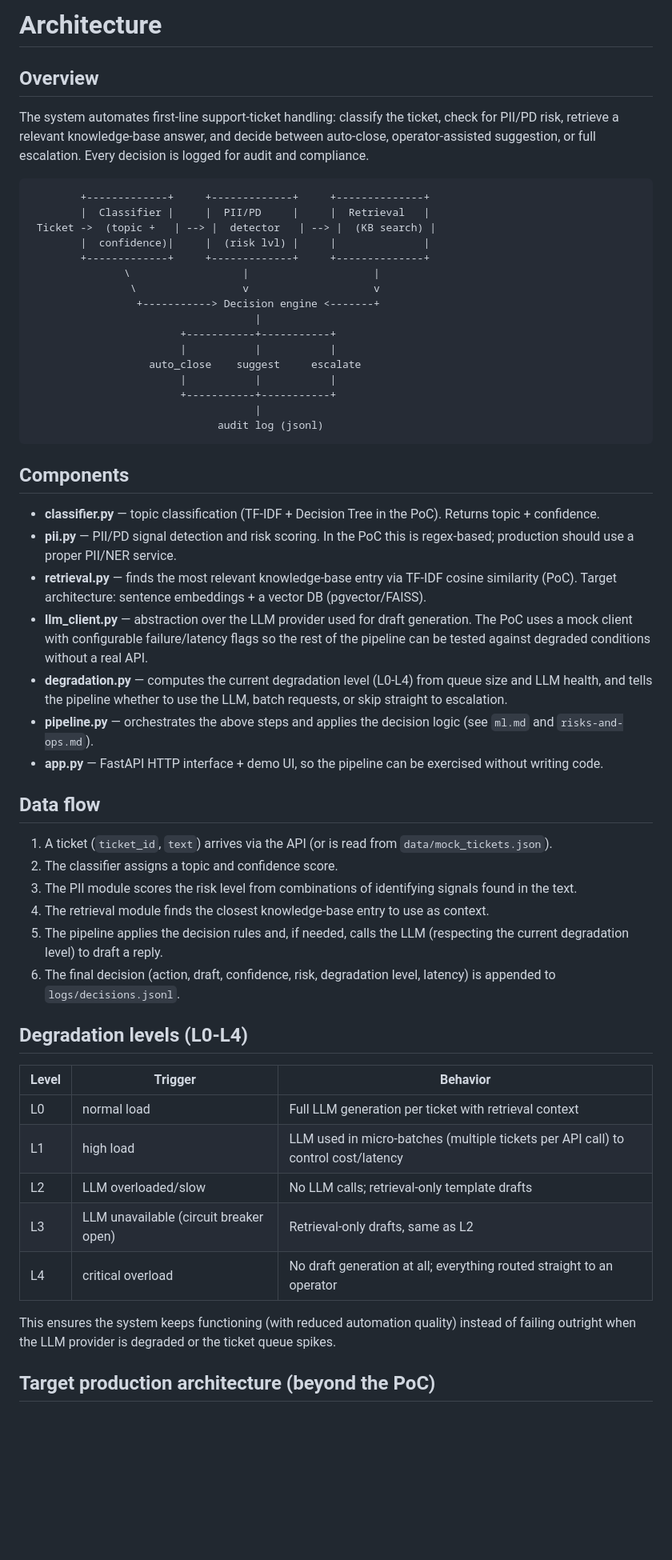
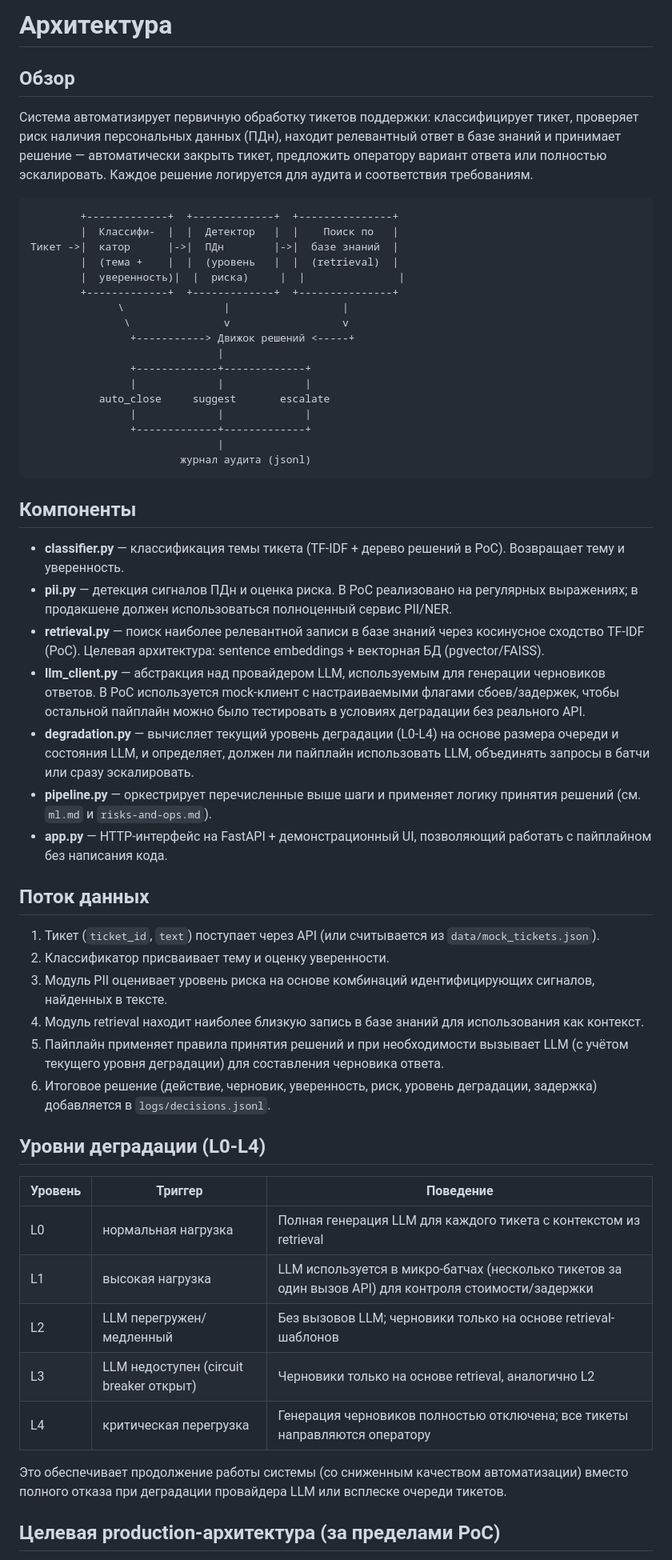
Before and after one commit to Azhits/System-Design, a Markdown page: docs/architecture.md, the part around one of its changes. Shown at 80% size. GitHub-like rendering; blank space fills up the shorter version.

````diff
--- a/docs/architecture.md
+++ b/docs/architecture.md
@@ -1,58 +1,59 @@
-# Architecture
+# Архитектура
 
-## Overview
+## Обзор
 
-The system automates first-line support-ticket handling: classify the ticket, check for PII/PD risk, retrieve a relevant knowledge-base answer, and decide between auto-close, operator-assisted suggestion, or full escalation. Every decision is logged for audit and compliance.
+Система автоматизирует первичную обработку тикетов поддержки: классифицирует тикет, проверяет риск наличия персональных данных (ПДн), находит релевантный ответ в базе знаний и принимает решение — автоматически закрыть тикет, предложить оператору вариант ответа или полностью эскалировать. Каждое решение логируется для аудита и соответствия требованиям.
 
 ```
-        +-------------+     +-------------+     +--------------+
-        |  Classifier |     |  PII/PD     |     |  Retrieval   |
- Ticket ->  (topic +   | --> |  detector   | --> |  (KB search) |
-        |  confidence)|     |  (risk lvl) |     |              |
-        +-------------+     +-------------+     +--------------+
-               \                  |                    |
-                \                 v                    v
-                 +-----------> Decision engine <-------+
-                                    |
-                        +-----------+-----------+
-                        |           |           |
-                   auto_close    suggest     escalate
-                        |           |           |
-                        +-----------+-----------+
-                                    |
-                              audit log (jsonl)
+        +-------------+  +-------------+  +---------------+
+        |  Классифи-  |  |  Детектор   |  |    Поиск по   |
+Тикет ->|  катор      |->|  ПДн        |->|  базе знаний  |
+        |  (тема +    |  |  (уровень   |  |  (retrieval)  |
+        |  уверенность)|  |  риска)     |  |               |
+        +-------------+  +-------------+  +---------------+
+              \                |                  |
+               \               v                  v
+                +-----------> Движок решений <-----+
+                              |
+                +-------------+-------------+
+                |             |             |
+           auto_close     suggest       escalate
+                |             |             |
+                +-------------+-------------+
+                              |
+                        журнал аудита (jsonl)
 ```
 
-## Components
+## Компоненты
 
-- **classifier.py** — topic classification (TF-IDF + Decision Tree in the PoC). Returns topic + confidence.
-- **pii.py** — PII/PD signal detection and risk scoring. In the PoC this is regex-based; production should use a proper PII/NER service.
-- **retrieval.py** — finds the most relevant knowledge-base entry via TF-IDF cosine similarity (PoC). Target architecture: sentence embeddings + a vector DB (pgvector/FAISS).
-- **llm_client.py** — abstraction over the LLM provider used for draft generation. The PoC uses a mock client with configurable failure/latency flags so the rest of the pipeline can be tested against degraded conditions without a real API.
-- **degradation.py** — computes the current degradation level (L0-L4) from queue size and LLM health, and tells the pipeline whether to use the LLM, batch requests, or skip straight to escalation.
-- **pipeline.py** — orchestrates the above steps and applies the decision logic (see `ml.md` and `risks-and-ops.md`).
-- **app.py** — FastAPI HTTP interface + demo UI, so the pipeline can be exercised without writing code.
+- **classifier.py** — классификация темы тикета (TF-IDF + дерево решений в PoC). Возвращает тему и уверенность.
+- **pii.py** — детекция сигналов ПДн и оценка риска. В PoC реализовано на регулярных выражениях; в продакшене должен использоваться полноценный сервис PII/NER.
+- **retrieval.py** — поиск наиболее релевантной записи в базе знаний через косинусное сходство TF-IDF (PoC). Целевая архитектура: sentence embeddings + векторная БД (pgvector/FAISS).
+- **llm_client.py** — абстракция над провайдером LLM, используемым для генерации черновиков ответов. В PoC используется mock-клиент с настраиваемыми флагами сбоев/задержек, чтобы остальной пайплайн можно было тестировать в условиях деградации без реального API.
+- **degradation.py** — вычисляет текущий уровень деградации (L0-L4) на основе размера очереди и состояния LLM, и определяет, должен ли пайплайн использовать LLM, объединять запросы в батчи или сразу эскалировать.
+- **pipeline.py** — оркестрирует перечисленные выше шаги и применяет логику принятия решений (см. `ml.md` и `risks-and-ops.md`).
+- **app.py** — HTTP-интерфейс на FastAPI + демонстрационный UI, позволяющий работать с пайплайном без написания кода.
 
-## Data flow
+## Поток данных
 
-1. A ticket (`ticket_id`, `text`) arrives via the API (or is read from `data/mock_tickets.json`).
-2. The classifier assigns a topic and confidence score.
-3. The PII module scores the risk level from combinations of identifying signals found in the text.
-4. The retrieval module finds the closest knowledge-base entry to use as context.
-5. The pipeline applies the decision rules and, if needed, calls the LLM (respecting the current degradation level) to draft a reply.
-6. The final decision (action, draft, confidence, risk, degradation level, latency) is appended to `logs/decisions.jsonl`.
+1. Тикет (`ticket_id`, `text`) поступает через API (или считывается из `data/mock_tickets.json`).
+2. Классификатор присваивает тему и оценку уверенности.
+3. Модуль PII оценивает уровень риска на основе комбинаций идентифицирующих сигналов, найденных в тексте.
+4. Модуль retrieval находит наиболее близкую запись в базе знаний для использования как контекст.
+5. Пайплайн применяет правила принятия решений и при необходимости вызывает LLM (с учётом текущего уровня деградации) для составления черновика ответа.
+6. Итоговое решение (действие, черновик, уверенность, риск, уровень деградации, задержка) добавляется в `logs/decisions.jsonl`.
 
-## Degradation levels (L0-L4)
+## Уровни деградации (L0-L4)
 
-| Level | Trigger | Behavior |
+| Уровень | Триггер | Поведение |
 |-------|---------|----------|
-| L0 | normal load | Full LLM generation per ticket with retrieval context |
-| L1 | high load | LLM used in micro-batches (multiple tickets per API call) to control cost/latency |
-| L2 | LLM overloaded/slow | No LLM calls; retrieval-only template drafts |
-| L3 | LLM unavailable (circuit breaker open) | Retrieval-only drafts, same as L2 |
-| L4 | critical overload | No draft generation at all; everything routed straight to an operator |
+| L0 | нормальная нагрузка | Полная генерация LLM для каждого тикета с контекстом из retrieval |
+| L1 | высокая нагрузка | LLM используется в микро-батчах (несколько тикетов за один вызов API) для контроля стоимости/задержки |
+| L2 | LLM перегружен/медленный | Без вызовов LLM; черновики только на основе retrieval-шаблонов |
+| L3 | LLM недоступен (circuit breaker открыт) | Черновики только на основе retrieval, аналогично L2 |
+| L4 | критическая перегрузка | Генерация черновиков полностью отключена; все тикеты направляются оператору |
 
-This ensures the system keeps functioning (with reduced automation quality) instead of failing outright when the LLM provider is degraded or the ticket queue spikes.
+Это обеспечивает продолжение работы системы (со сниженным качеством автоматизации) вместо полного отказа при деградации провайдера LLM или всплеске очереди тикетов.
 
-## Target production architecture (beyond the PoC)
+## Целевая production-архитектура (за пределами PoC)
 
````
Also changed, not shown: other parts of docs/architecture.md (+3 -5 lines).
